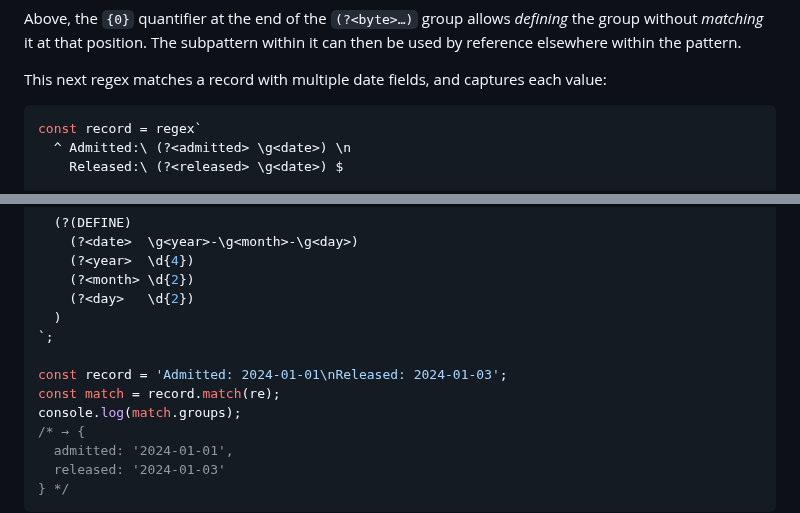
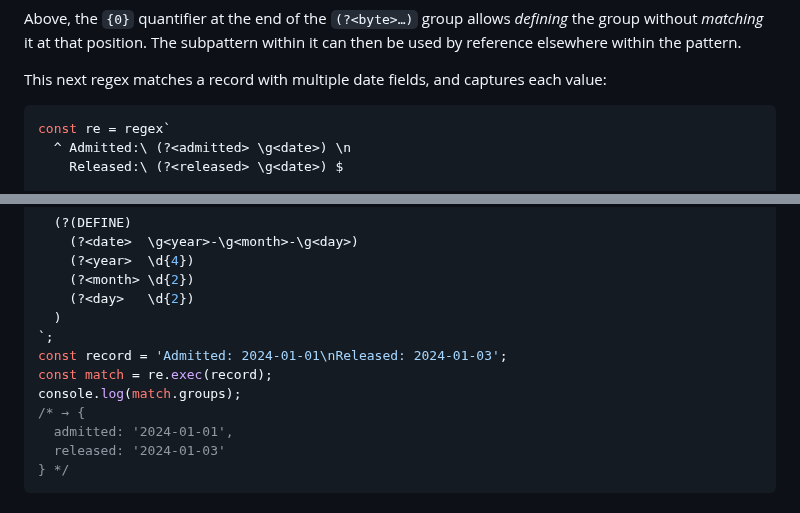
Before and after one commit to slevithan/regex, a Markdown page: README.md, 2 parts joined by grey strips. GitHub-like rendering; folded sections open.

Commit message:
Readme tweaks

````diff
--- a/README.md
+++ b/README.md
@@ -319,7 +319,7 @@ Above, the `{0}` quantifier at the end of the `(?<byte>…)` group allows *defin
 This next regex matches a record with multiple date fields, and captures each value:
 
 ```js
-const record = regex`
+const re = regex`
   ^ Admitted:\ (?<admitted> \g<date>) \n
     Released:\ (?<released> \g<date>) $
 
@@ -360,9 +360,8 @@ const re = regex`
     (?<day>   \d{2})
   )
 `;
-
 const record = 'Admitted: 2024-01-01\nReleased: 2024-01-03';
-const match = record.match(re);
+const match = re.exec(record);
 console.log(match.groups);
 /* → {
   admitted: '2024-01-01',
````
